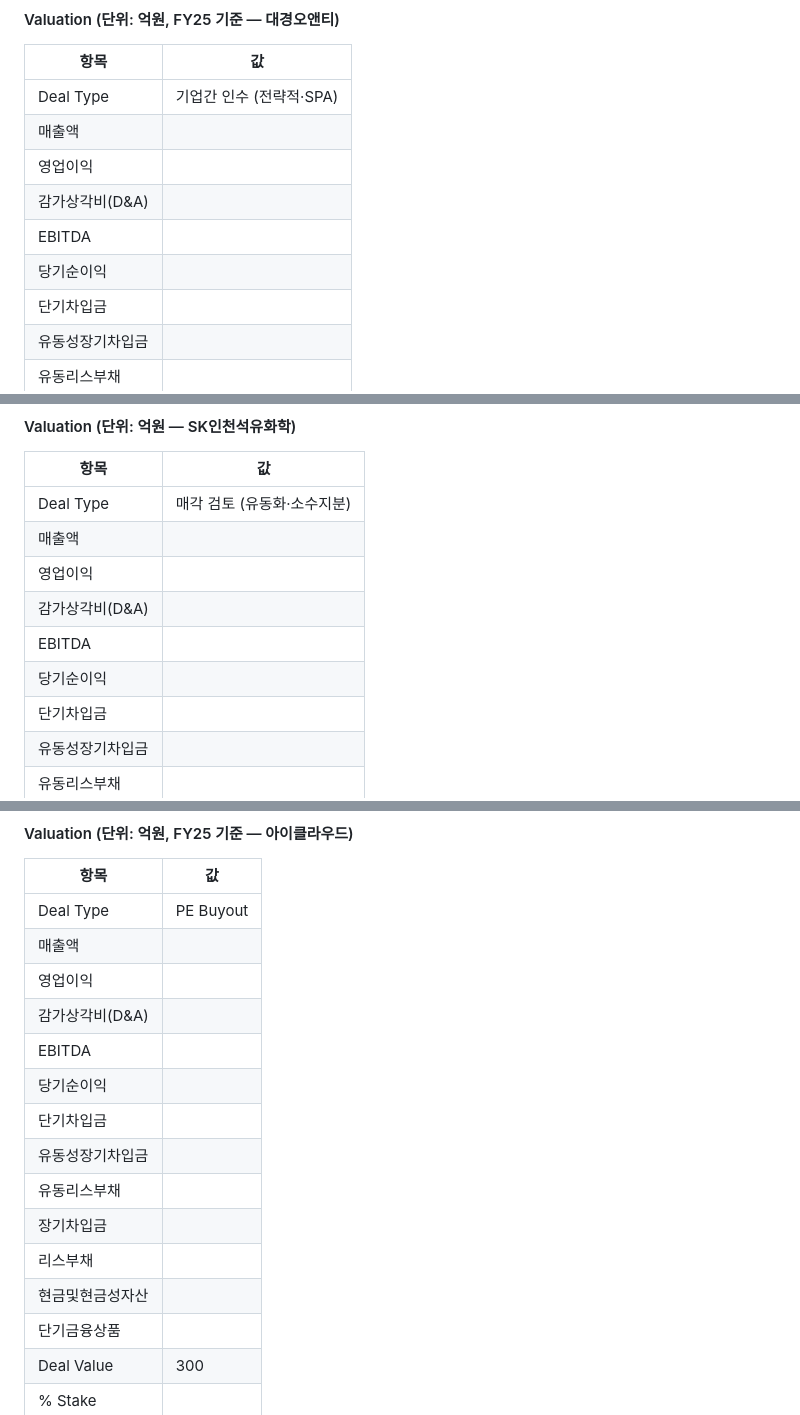
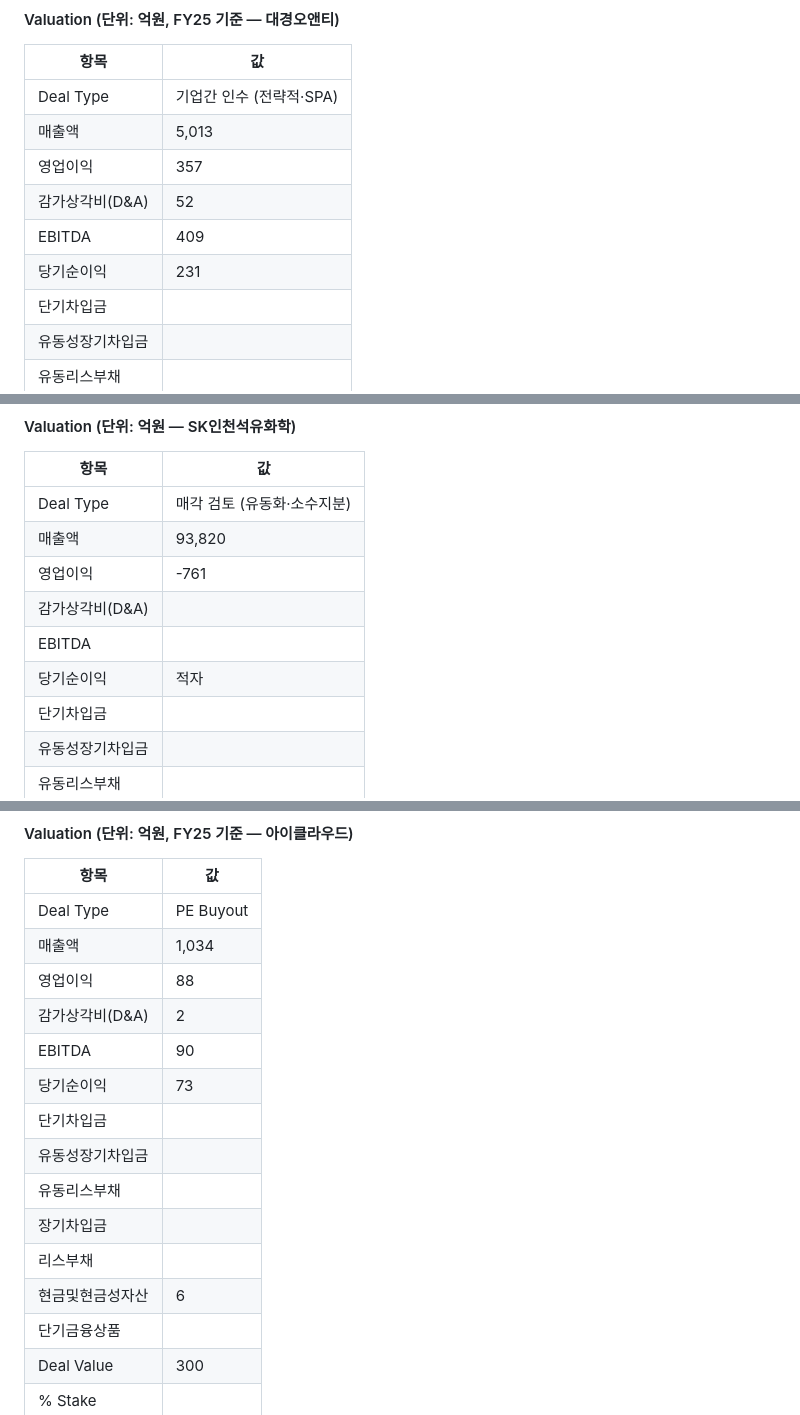
Before and after one commit to minabae-5723/reverent-dashboard, a Markdown page: deals/2026-05-29.md, 3 parts joined by grey strips. Rendered like a GitHub page.

```diff
--- a/deals/2026-05-29.md
+++ b/deals/2026-05-29.md
@@ -64,11 +64,11 @@
 | 항목 | 값 |
 |---|---|
 | Deal Type | 기업간 인수 (전략적·SPA) |
-| 매출액 |  |
-| 영업이익 |  |
-| 감가상각비(D&A) |  |
-| EBITDA |  |
-| 당기순이익 |  |
+| 매출액 | 5,013 |
+| 영업이익 | 357 |
+| 감가상각비(D&A) | 52 |
+| EBITDA | 409 |
+| 당기순이익 | 231 |
 | 단기차입금 |  |
 | 유동성장기차입금 |  |
 | 유동리스부채 |  |
@@ -203,11 +203,11 @@
 | 항목 | 값 |
 |---|---|
 | Deal Type | 매각 검토 (유동화·소수지분) |
-| 매출액 |  |
-| 영업이익 |  |
+| 매출액 | 93,820 |
+| 영업이익 | -761 |
 | 감가상각비(D&A) |  |
 | EBITDA |  |
-| 당기순이익 |  |
+| 당기순이익 | 적자 |
 | 단기차입금 |  |
 | 유동성장기차입금 |  |
 | 유동리스부채 |  |
@@ -231,17 +231,17 @@
 | 항목 | 값 |
 |---|---|
 | Deal Type | PE Buyout |
-| 매출액 |  |
-| 영업이익 |  |
-| 감가상각비(D&A) |  |
-| EBITDA |  |
-| 당기순이익 |  |
+| 매출액 | 1,034 |
+| 영업이익 | 88 |
+| 감가상각비(D&A) | 2 |
+| EBITDA | 90 |
+| 당기순이익 | 73 |
 | 단기차입금 |  |
 | 유동성장기차입금 |  |
 | 유동리스부채 |  |
 | 장기차입금 |  |
 | 리스부채 |  |
-| 현금및현금성자산 |  |
+| 현금및현금성자산 | 6 |
 | 단기금융상품 |  |
 | Deal Value | 300 |
 | % Stake |  |
```
Also changed, not shown: other parts of deals/2026-05-29.md (+24 -24 lines).
